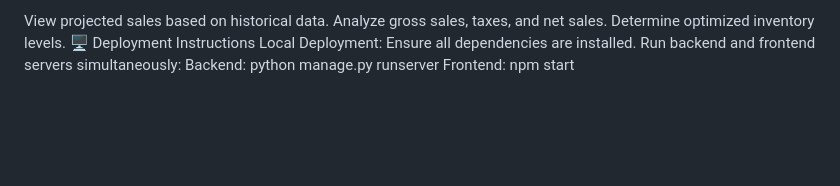
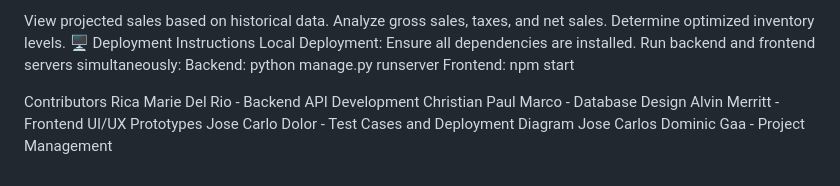
Before and after one commit to rmdelrio/intellistock, a Markdown page: README.md, the part around the change. GitHub-like rendering; blank space fills up the shorter version.

```diff
--- a/README.md
+++ b/README.md
@@ -98,3 +98,11 @@ Ensure all dependencies are installed.
 Run backend and frontend servers simultaneously:
 Backend: python manage.py runserver
 Frontend: npm start
+
+
+Contributors
+Rica Marie Del Rio - Backend API Development
+Christian Paul Marco - Database Design
+Alvin Merritt - Frontend UI/UX Prototypes
+Jose Carlo Dolor - Test Cases and Deployment Diagram
+Jose Carlos Dominic Gaa - Project Management
```
